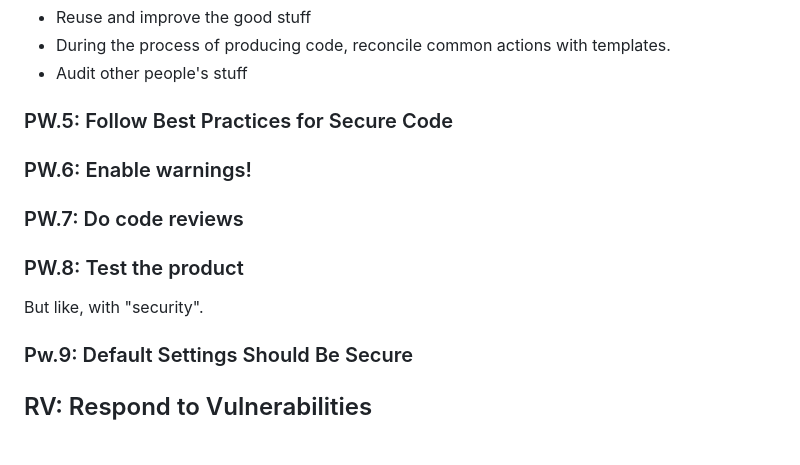
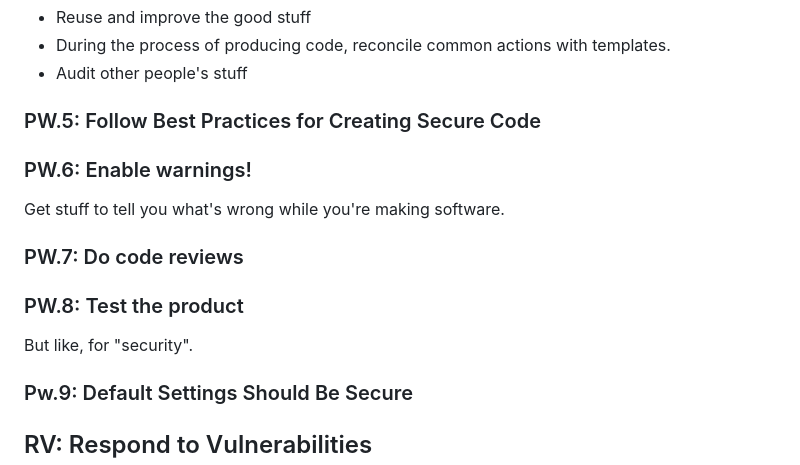
Before and after one commit to mvanwinkleias/blog_posts, a Markdown page: 2023-02-21-convert_NIST_doc_to_readable_thing/notes.md, the part around the change. GitHub-like rendering; blank space fills up the shorter version.

```diff
--- a/2023-02-21-convert_NIST_doc_to_readable_thing/notes.md
+++ b/2023-02-21-convert_NIST_doc_to_readable_thing/notes.md
@@ -207,15 +207,17 @@ Make the software.
 templates.
 * Audit other people's stuff
 
-### PW.5: Follow Best Practices for Secure Code
+### PW.5: Follow Best Practices for Creating Secure Code
 
 ### PW.6: Enable warnings!
+
+Get stuff to tell you what's wrong while you're making software.
 
 ### PW.7: Do code reviews
 
 ### PW.8: Test the product
 
-But like, with "security".
+But like, for "security".
 
 ### Pw.9: Default Settings Should Be Secure
 
```
Also changed, not shown: 2023-05-15-build_ramblings/2023-05-15-build_ramblings.md (added, +57 -0 lines).
